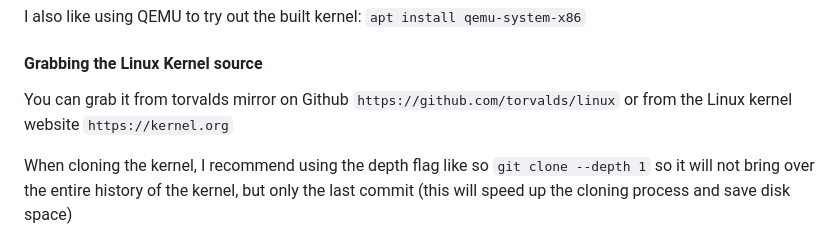
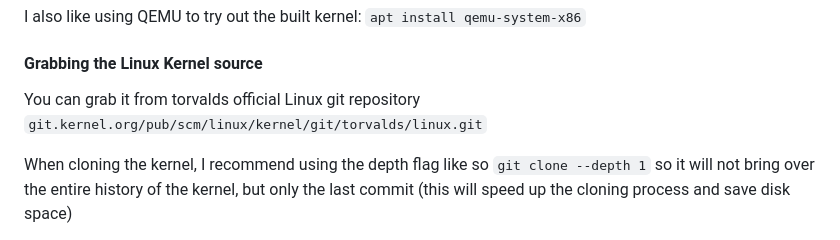
Before and after one commit to nir9/welcome, a Markdown page: README.md, the part around the change. GitHub-like rendering.

Commit message:
readme: change linux repo to be official one & not the github mirror

````diff
--- a/README.md
+++ b/README.md
@@ -53,7 +53,7 @@
 
 #### Grabbing the Linux Kernel source
 
-You can grab it from torvalds mirror on Github ```https://github.com/torvalds/linux``` or from the Linux kernel website ```https://kernel.org```
+You can grab it from torvalds official Linux git repository ```git.kernel.org/pub/scm/linux/kernel/git/torvalds/linux.git```
 
 When cloning the kernel, I recommend using the depth flag like so ```git clone --depth 1``` so it will not bring over the entire history of the kernel, but only the last commit (this will speed up the cloning process and save disk space)
 
````
